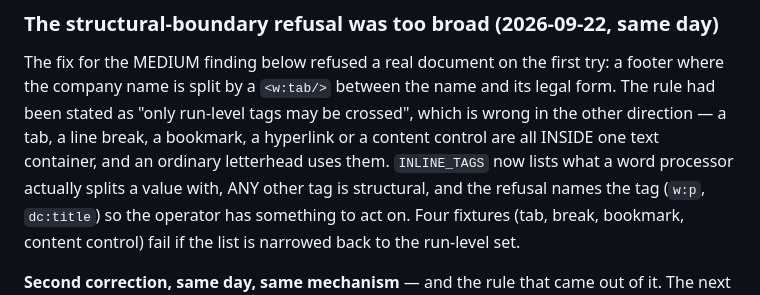
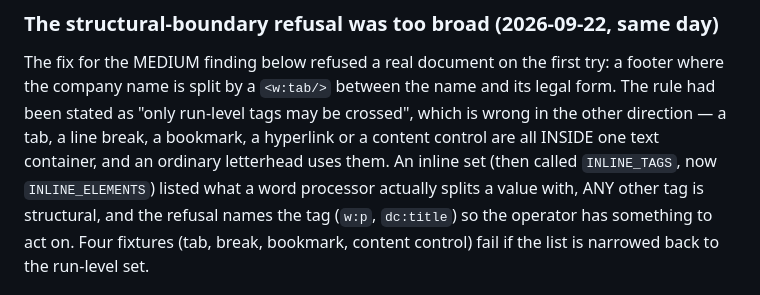
Before and after one commit to Stinocon/anon-tool, a Markdown page: docs/OPEN-ISSUES.md, the part around the change. GitHub-like rendering.

Commit message:
docs: name the symbol that no longer exists in the history

```diff
--- a/docs/OPEN-ISSUES.md
+++ b/docs/OPEN-ISSUES.md
@@ -189,7 +189,8 @@ The fix for the MEDIUM finding below refused a real document on the first try: a
 company name is split by a `<w:tab/>` between the name and its legal form. The rule had been stated
 as "only run-level tags may be crossed", which is wrong in the other direction — a tab, a line break,
 a bookmark, a hyperlink or a content control are all INSIDE one text container, and an ordinary
-letterhead uses them. `INLINE_TAGS` now lists what a word processor actually splits a value with,
+letterhead uses them. An inline set (then called `INLINE_TAGS`, now `INLINE_ELEMENTS`) listed what a
+word processor actually splits a value with,
 ANY other tag is structural, and the refusal names the tag (`w:p`, `dc:title`) so the operator has
 something to act on. Four fixtures (tab, break, bookmark, content control) fail if the list is
 narrowed back to the run-level set.
```
